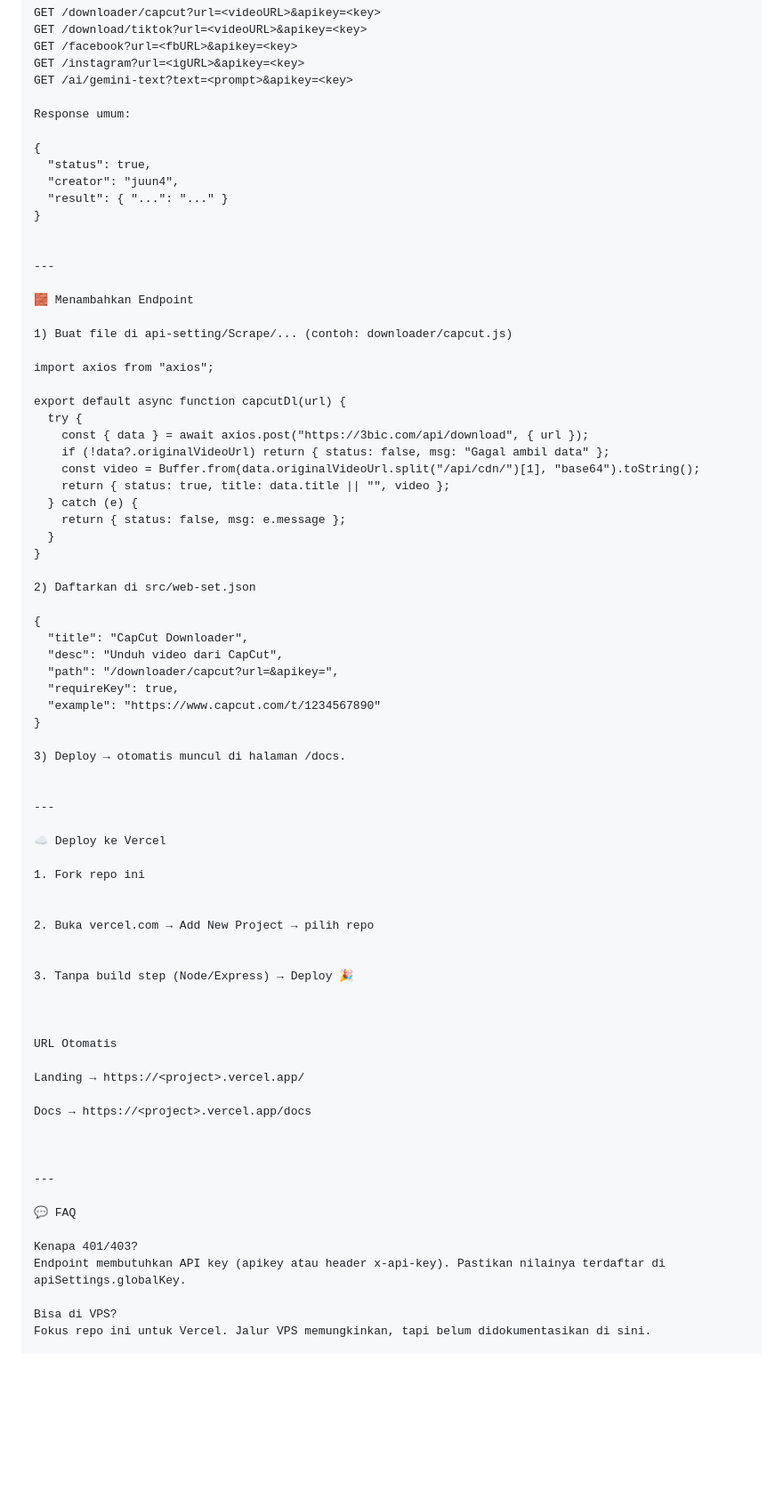
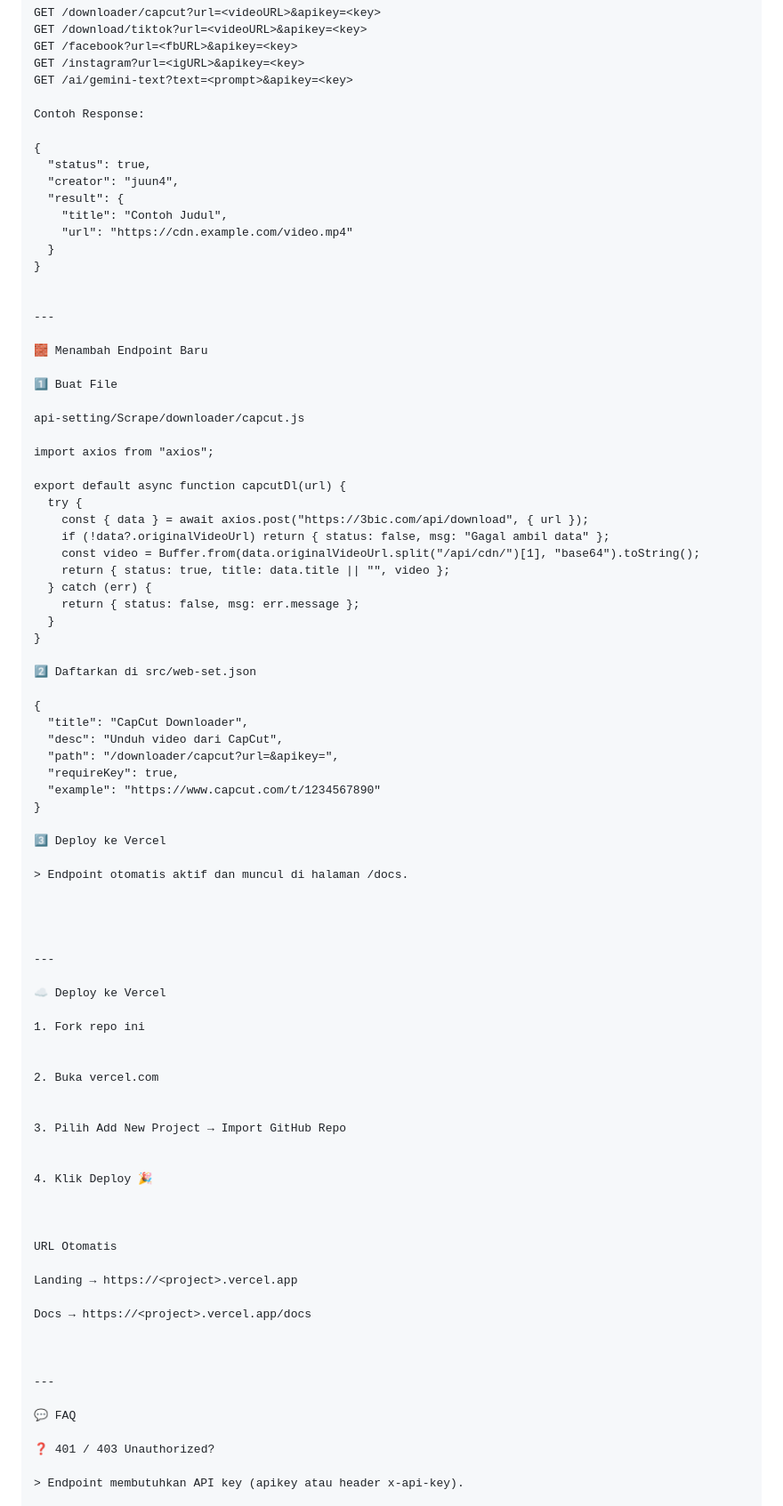
Before and after one commit to juun4/RestApi-s, a Markdown page: README.md, the part around one of its changes. Shown at 89% size. Rendered like a GitHub page; blank space fills up the shorter version.

```diff
--- a/README.md
+++ b/README.md
@@ -150,20 +150,25 @@ GET /facebook?url=<fbURL>&apikey=<key>
 GET /instagram?url=<igURL>&apikey=<key>
 GET /ai/gemini-text?text=<prompt>&apikey=<key>
 
-Response umum:
+Contoh Response:
 
 {
   "status": true,
   "creator": "juun4",
-  "result": { "...": "..." }
+  "result": {
+    "title": "Contoh Judul",
+    "url": "https://cdn.example.com/video.mp4"
+  }
 }
 
 
 ---
 
-🧱 Menambahkan Endpoint
+🧱 Menambah Endpoint Baru
 
-1) Buat file di api-setting/Scrape/... (contoh: downloader/capcut.js)
+1️⃣ Buat File
+
+api-setting/Scrape/downloader/capcut.js
 
 import axios from "axios";
 
@@ -173,12 +178,12 @@ export default async function capcutDl(url) {
     if (!data?.originalVideoUrl) return { status: false, msg: "Gagal ambil data" };
     const video = Buffer.from(data.originalVideoUrl.split("/api/cdn/")[1], "base64").toString();
     return { status: true, title: data.title || "", video };
-  } catch (e) {
-    return { status: false, msg: e.message };
+  } catch (err) {
+    return { status: false, msg: err.message };
   }
 }
 
-2) Daftarkan di src/web-set.json
+2️⃣ Daftarkan di src/web-set.json
 
 {
   "title": "CapCut Downloader",
@@ -188,7 +193,11 @@ export default async function capcutDl(url) {
   "example": "https://www.capcut.com/t/1234567890"
 }
 
-3) Deploy → otomatis muncul di halaman /docs.
+3️⃣ Deploy ke Vercel
+
+> Endpoint otomatis aktif dan muncul di halaman /docs.
+
+
 
 
 ---
@@ -198,16 +207,19 @@ export default async function capcutDl(url) {
 1. Fork repo ini
 
 
-2. Buka vercel.com → Add New Project → pilih repo
+2. Buka vercel.com
 
 
-3. Tanpa build step (Node/Express) → Deploy 🎉
+3. Pilih Add New Project → Import GitHub Repo
+
+
+4. Klik Deploy 🎉
 
 
 
 URL Otomatis
 
-Landing → https://<project>.vercel.app/
+Landing → https://<project>.vercel.app
 
 Docs → https://<project>.vercel.app/docs
 
@@ -217,9 +229,7 @@ Docs → https://<project>.vercel.app/docs
 
 💬 FAQ
 
-Kenapa 401/403?
-Endpoint membutuhkan API key (apikey atau header x-api-key). Pastikan nilainya terdaftar di apiSettings.globalKey.
+❓ 401 / 403 Unauthorized?
 
-Bisa di VPS?
-Fokus repo ini untuk Vercel. Jalur VPS memungkinkan, tapi belum didokumentasikan di sini.
+> Endpoint membutuhkan API key (apikey atau header x-api-key).
 
```
Also changed, not shown: other parts of README.md (+56 -39 lines).
